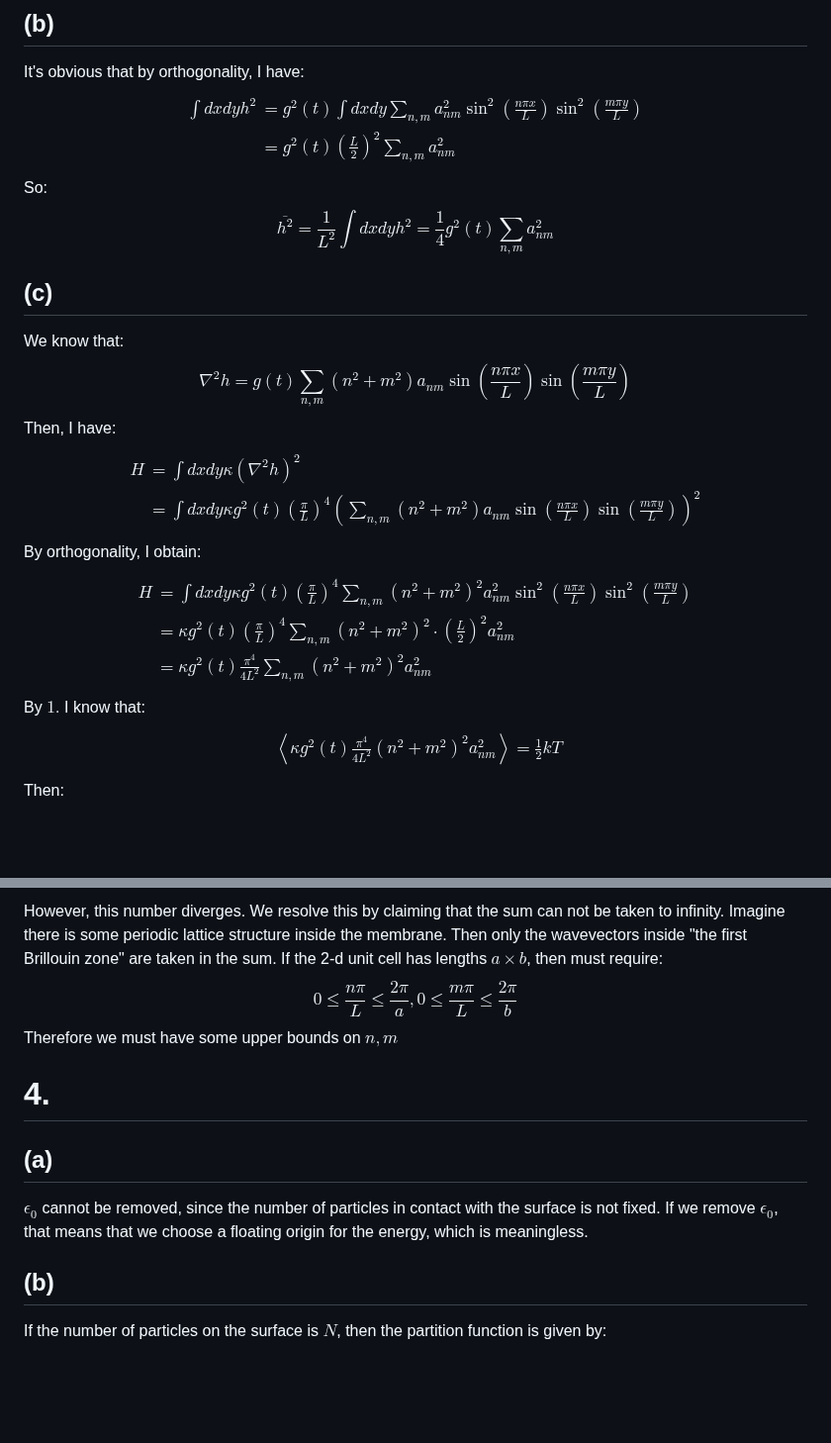
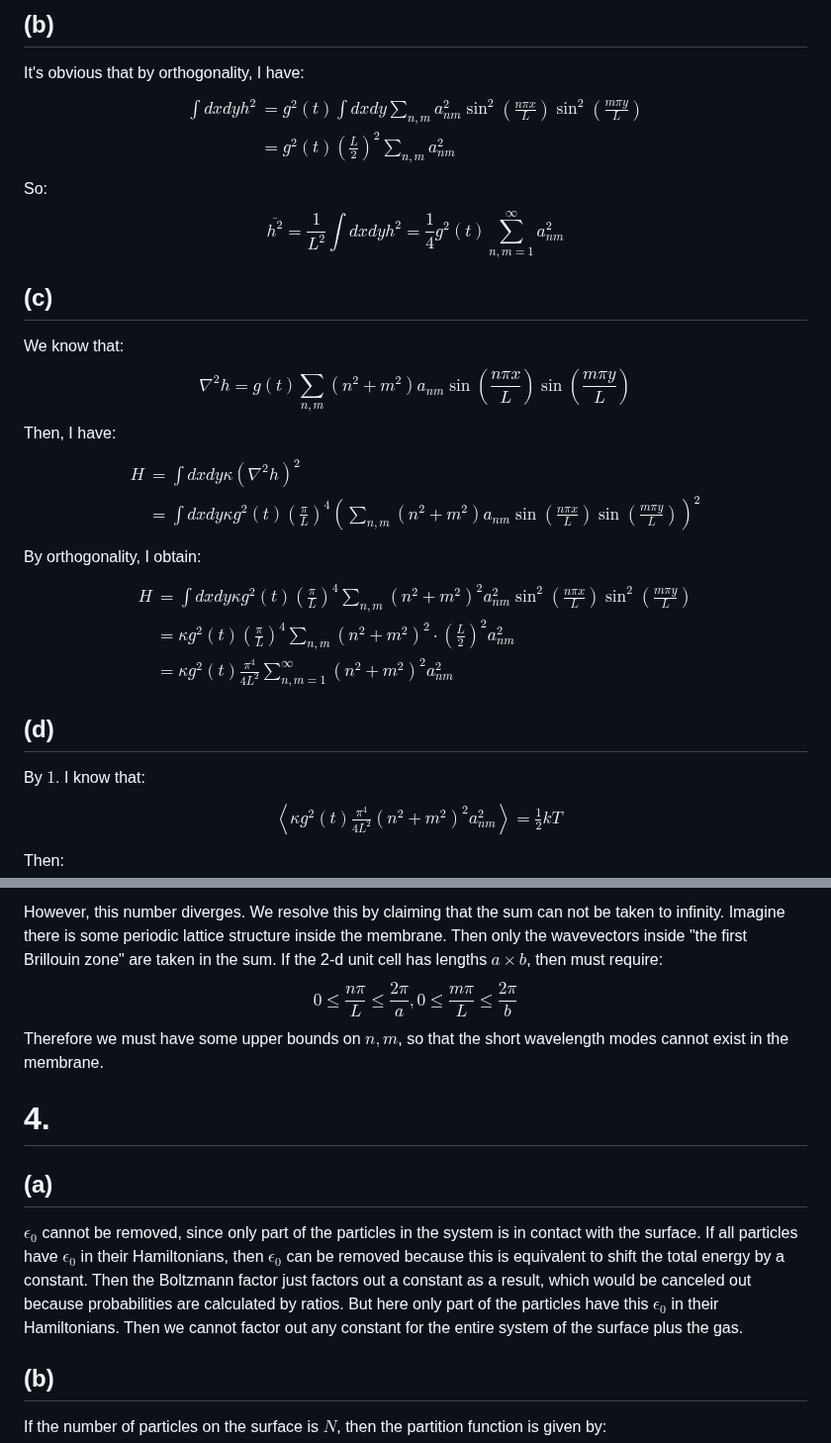
Before and after one commit to Ghykk3130/Obsidian, a Markdown page: Homework/Physics 510 Homework 7.md, 2 parts joined by grey strips. Shown at 99% size. Drawn GitHub-style; blank space fills up the shorter version.

```diff
--- a/Homework/Physics 510 Homework 7.md
+++ b/Homework/Physics 510 Homework 7.md
@@ -115,7 +115,7 @@ $$\begin{align}
  & = g^{2}(t)\left( \frac{L}{2} \right)^{2}\sum_{n,m}a_{nm}^{2}
 \end{align}$$
 So:
-$$\overline{h^{2}}= \frac{1}{L^{2}}\int dxdyh^{2}= \frac{1}{4}g^{2}(t)\sum_{n,m}a_{nm}^{2}$$
+$$\overline{h^{2}}= \frac{1}{L^{2}}\int dxdyh^{2}= \frac{1}{4}g^{2}(t)\sum_{n,m=1}^{\infty}a_{nm}^{2}$$
 ## (c)
 We know that:
 $$\nabla^{2}h=g(t)\sum_{n,m} ( n^{2}+m^{2}) a_{nm}\sin\left(  \frac{n\pi x}{L} \right)\sin\left(  \frac{m\pi y}{L} \right) $$
@@ -128,8 +128,9 @@ By orthogonality, I obtain:
 $$\begin{align}
 H & =\int dxdy\kappa g^{2}(t)\left(  \frac{\pi}{L} \right)^4 \sum_{n,m}(n^{2}+m^{2})^{2}  a_{nm}^{2}\sin ^{2}\left(  \frac{n\pi x}{L} \right)\sin ^{2}\left(  \frac{m\pi y}{L} \right) \\
  & =\kappa g^{2}(t)\left(  \frac{\pi}{L} \right)^4  \sum_{n,m}(n^{2}+m^{2})^{2} \cdot\left(  \frac{L}{2} \right)^{2}a_{nm}^{2} \\
- & = \kappa g^{2}(t) \frac{\pi^4}{4L^{2}}\sum_{n,m}(n^{2}+m^{2})^{2}a_{nm}^{2}
+ & = \kappa g^{2}(t) \frac{\pi^4}{4L^{2}}\sum_{n,m=1}^{\infty}(n^{2}+m^{2})^{2}a_{nm}^{2}
 \end{align}$$
+## (d)
 By $1.$ I know that:
 $$\begin{align}
 \left\langle \kappa g^{2}(t) \frac{\pi^4}{4L^{2}}(n^{2}+m^{2})^{2}a_{nm}^{2} \right\rangle= \frac{1}{2}kT
@@ -146,11 +147,11 @@ From $(d)$, I know that:
 $$\langle E \rangle= \kappa g^{2}(t) \frac{\pi^4}{4L^{2}}\sum_{n,m} (n^{2}+m^{2})^{2}\langle a_{nm}^{2}\rangle= \sum_{n,m} \frac{1}{2}kT$$
 However, this number diverges. We resolve this by claiming that the sum can not be taken to infinity. Imagine there is some periodic lattice structure inside the membrane. Then only the wavevectors inside "the first Brillouin zone" are taken in the sum. If the 2-d unit cell has lengths $a \times b$, then must require:
 $$ 0\leq \frac{n\pi}{L} \leq \frac{2\pi}{a}, 0 \leq \frac{m\pi}{L} \leq \frac{2\pi}{b} $$
-Therefore we must have some upper bounds on $n,m$
+Therefore we must have some upper bounds on $n,m$, so that the short wavelength modes cannot exist in the membrane.
 
 # 4.
 ## (a)
-$\epsilon_{0}$ cannot be removed, since the number of particles in contact with the surface is not fixed. If we remove $\epsilon_{0}$, that means that we choose a floating origin for the energy, which is meaningless.
+$\epsilon_{0}$ cannot be removed, since only part of the particles in the system is in contact with the surface. If all particles have $\epsilon_{0}$ in their Hamiltonians, then $\epsilon_{0}$ can be removed because this is equivalent to shift the total energy by a constant. Then the Boltzmann factor just factors out a constant as a result, which would be canceled out because probabilities are calculated by ratios. But here only part of the particles have this $\epsilon_{0}$ in their Hamiltonians. Then we cannot factor out any constant for the entire system of the surface plus the gas.
 
 ## (b)
 If the number of particles on the surface is $N$, then the partition function is given by:
```
Also changed, not shown: other parts of Homework/Physics 510 Homework 7.md (+19 -59 lines).
